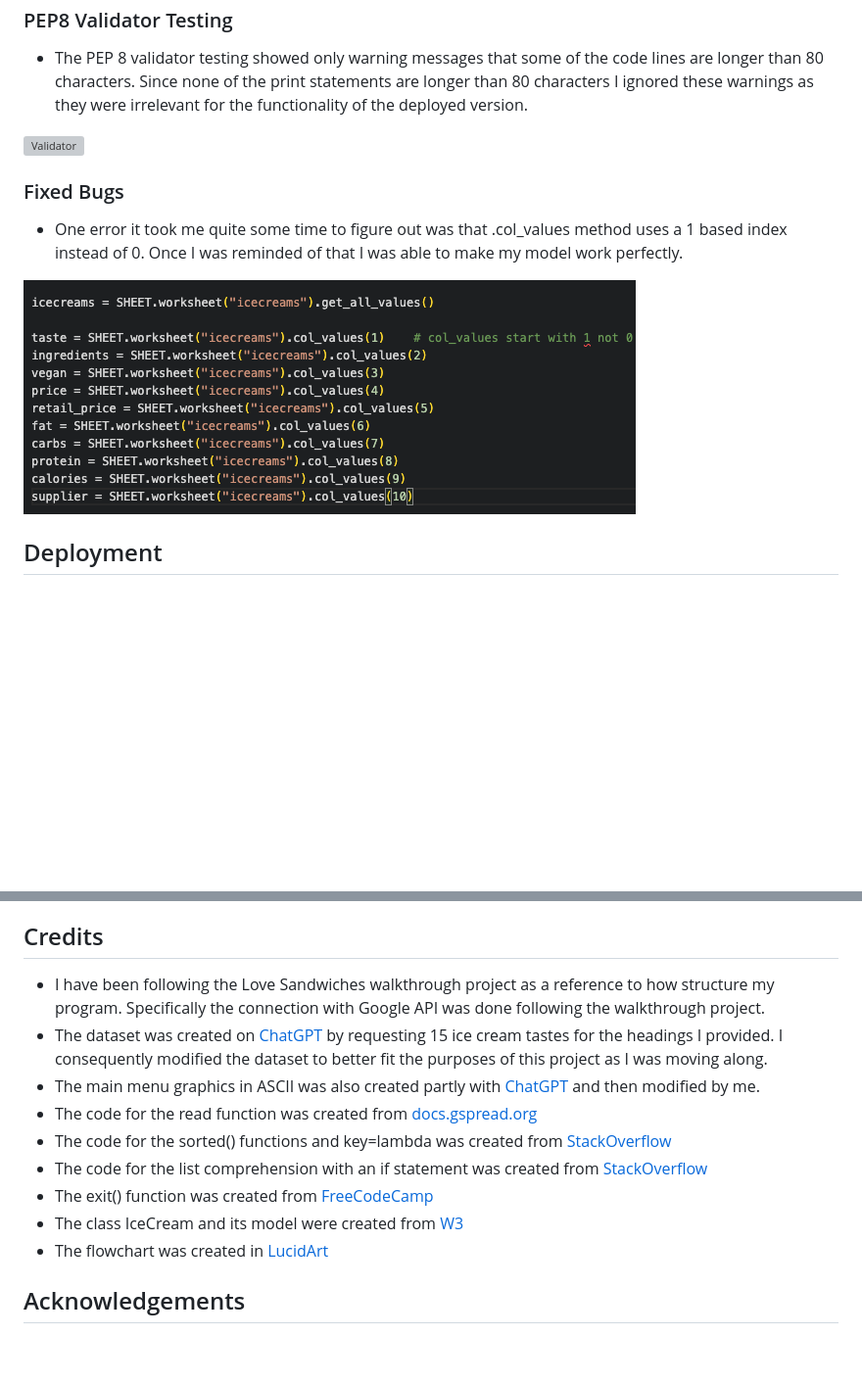
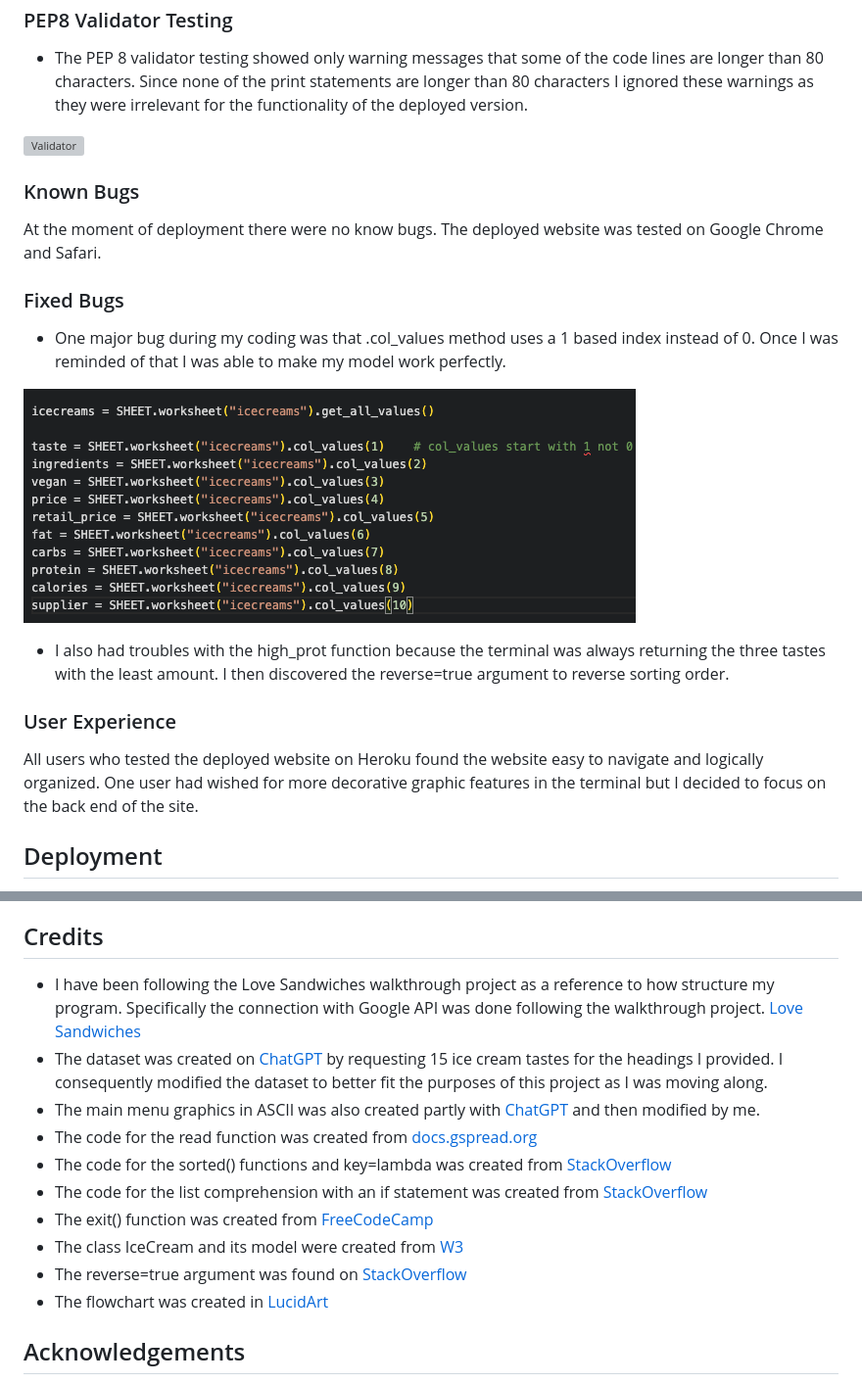
Before and after one commit to AlessandroRossi87/GelatoPitone, a Markdown page: README.md, 2 parts joined by grey strips. Shown: that part at 98% size. GitHub-like rendering; blank space fills up the shorter version; grey boxes are pictures that could not be loaded.

Commit message:
Updated UX bugs and credits in readme

```diff
--- a/README.md
+++ b/README.md
@@ -72,11 +72,21 @@ Please notice that after the program returns information to the user it also ena
 
 ![Validator](XXXXXXXXX)
 
+### Known Bugs
+
+At the moment of deployment there were no know bugs. The deployed website was tested on Google Chrome and Safari.
+
 ### Fixed Bugs
 
-- One error it took me quite some time to figure out was that .col_values method uses a 1 based index instead of 0. Once I was reminded of that I was able to make my model work perfectly.
+- One major bug during my coding was that .col_values method uses a 1 based index instead of 0. Once I was reminded of that I was able to make my model work perfectly.
 
 ![col_values](https://github.com/AlessandroRossi87/GelatoPitone/blob/main/assets/colvalues.png)
+
+- I also had troubles with the high_prot function because the terminal was always returning the three tastes with the least amount. I then discovered the reverse=true argument to reverse sorting order.
+
+### User Experience
+
+All users who tested the deployed website on Heroku found the website easy to navigate and logically organized. One user had wished for more decorative graphic features in the terminal but I decided to focus on the back end of the site.
 
 ## Deployment
 
@@ -89,7 +99,7 @@ Please notice that after the program returns information to the user it also ena
 
 ## Credits
 
-- I have been following the Love Sandwiches walkthrough project as a reference to how structure my program. Specifically the connection with Google API was done following the walkthrough project.
+- I have been following the Love Sandwiches walkthrough project as a reference to how structure my program. Specifically the connection with Google API was done following the walkthrough project. [Love Sandwiches](https://github.com/AlessandroRossi87/love-sandwiches)
 - The dataset was created on [ChatGPT](https://chat.openai.com/auth/login) by requesting 15 ice cream tastes for the headings I provided. I consequently modified the dataset to better fit the purposes of this project as I was moving along.
 - The main menu graphics in ASCII was also created partly with [ChatGPT](https://chat.openai.com/auth/login) and then modified by me.
 - The code for the read function was created from [docs.gspread.org](https://docs.gspread.org/en/latest/user-guide.html#getting-all-values-from-a-row-or-a-column)
@@ -97,6 +107,7 @@ Please notice that after the program returns information to the user it also ena
 - The code for the list comprehension with an if statement was created from [StackOverflow](https://stackoverflow.com/questions/4260280/if-else-in-a-list-comprehension)
 - The exit() function was created from [FreeCodeCamp](https://www.freecodecamp.org/news/python-exit-how-to-use-an-exit-function-in-python-to-stop-a-program/)
 - The class IceCream and its model were created from [W3](https://www.w3schools.com/python/python_classes.asp)
+- The reverse=true argument was found on [StackOverflow](https://stackoverflow.com/questions/35800325/where-can-i-put-reverse-true-to-reverse-sorting-order)
 - The flowchart was created in [LucidArt](https://www.lucidart.com/)
 
 ## Acknowledgements
```
